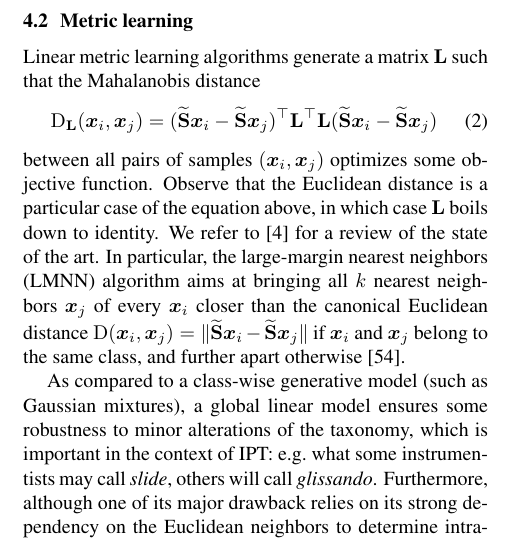
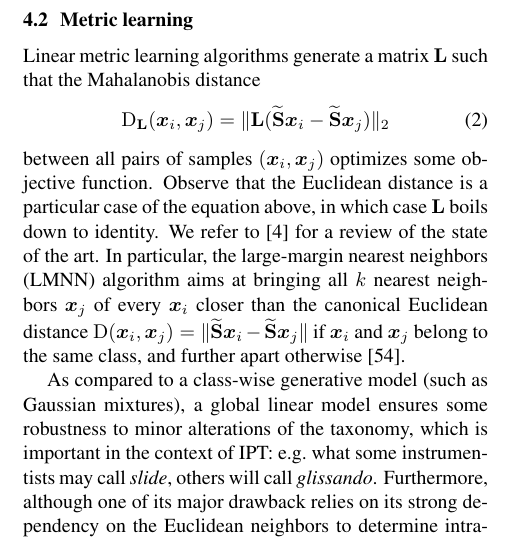
Before and after one commit to mathieulagrange/dlfm2018, a LaTeX paper (paper/lostanlenPlayingTechniques.tex): part of one column of page 5 of 9, cut so that both start at the same text. Compiled offline with pdfLaTeX.

Commit message:
simplify Mahalanobis equation (no more vector transposes)

```diff
--- a/paper/lostanlenPlayingTechniques.tex
+++ b/paper/lostanlenPlayingTechniques.tex
@@ -342,7 +342,8 @@ where $\varepsilon = 10^{-3}$ and $\boldsymbol{\mu}(\lambda)$ is the median valu
 
 Linear metric learning algorithms generate a matrix $\mathbf{L}$ such that the Mahalanobis distance
 \begin{equation}
-\mathrm{D}_\mathbf{L}(\boldsymbol{x}_i, \boldsymbol{x}_j) = (\widetilde{\mathbf{S}}\boldsymbol{x}_i - \widetilde{\mathbf{S}}\boldsymbol{x}_j)^{\top}  \mathbf{L}^{\top} \mathbf{L} (\widetilde{\mathbf{S}}\boldsymbol{x}_i-\widetilde{\mathbf{S}}\boldsymbol{x}_j)
+%\mathrm{D}_\mathbf{L}(\boldsymbol{x}_i, \boldsymbol{x}_j) = (\widetilde{\mathbf{S}}\boldsymbol{x}_i - \widetilde{\mathbf{S}}\boldsymbol{x}_j)^{\top}  \mathbf{L}^{\top} \mathbf{L} (\widetilde{\mathbf{S}}\boldsymbol{x}_i-\widetilde{\mathbf{S}}\boldsymbol{x}_j) \Vert
+\mathrm{D}_\mathbf{L}(\boldsymbol{x}_i, \boldsymbol{x}_j) = \Vert \mathbf{L} (\widetilde{\mathbf{S}}\boldsymbol{x}_i-\widetilde{\mathbf{S}}\boldsymbol{x}_j) \Vert_2
 \end{equation}
 between all pairs of samples $(\boldsymbol{x}_i, \boldsymbol{x}_j)$ optimizes some objective function.
 Observe that the Euclidean distance is a particular case of the equation above, in which case $\mathbf{L}$ boils down to identity.
```
